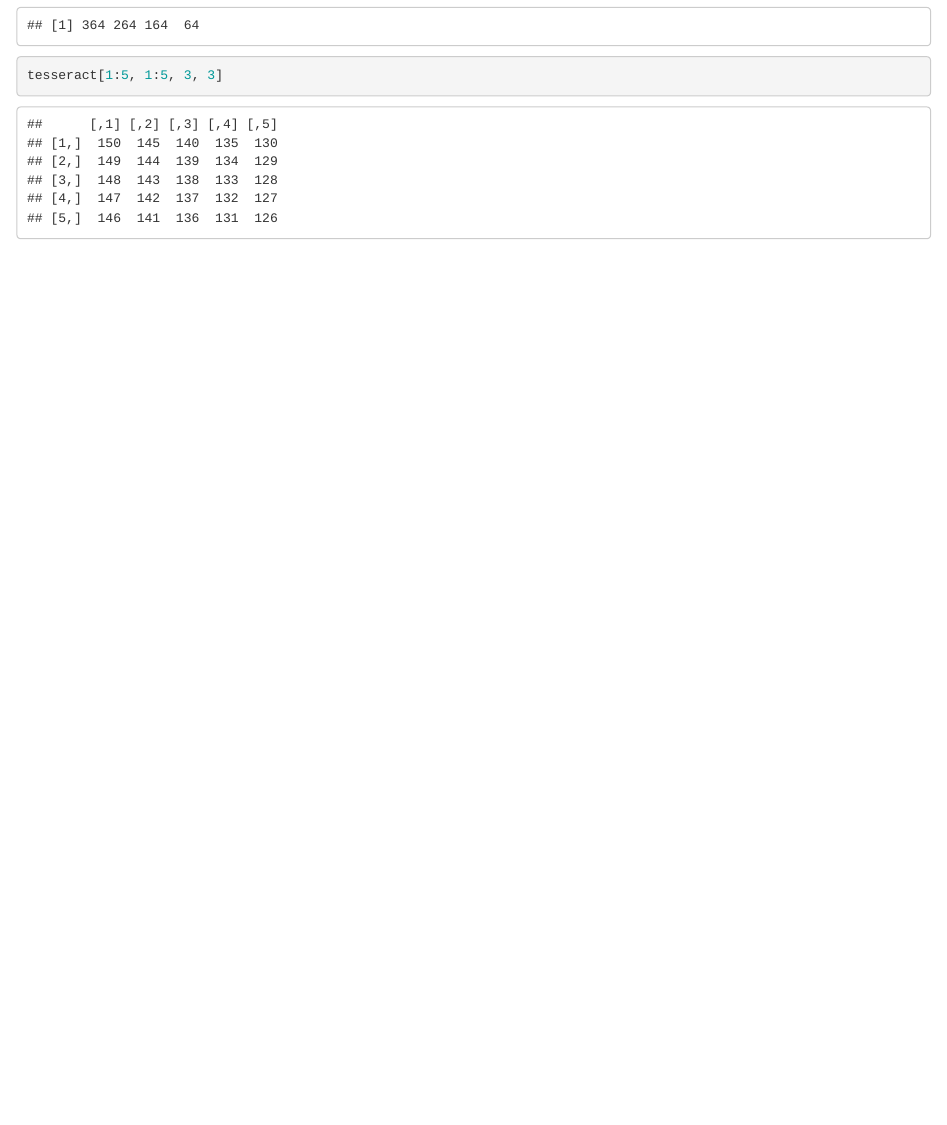
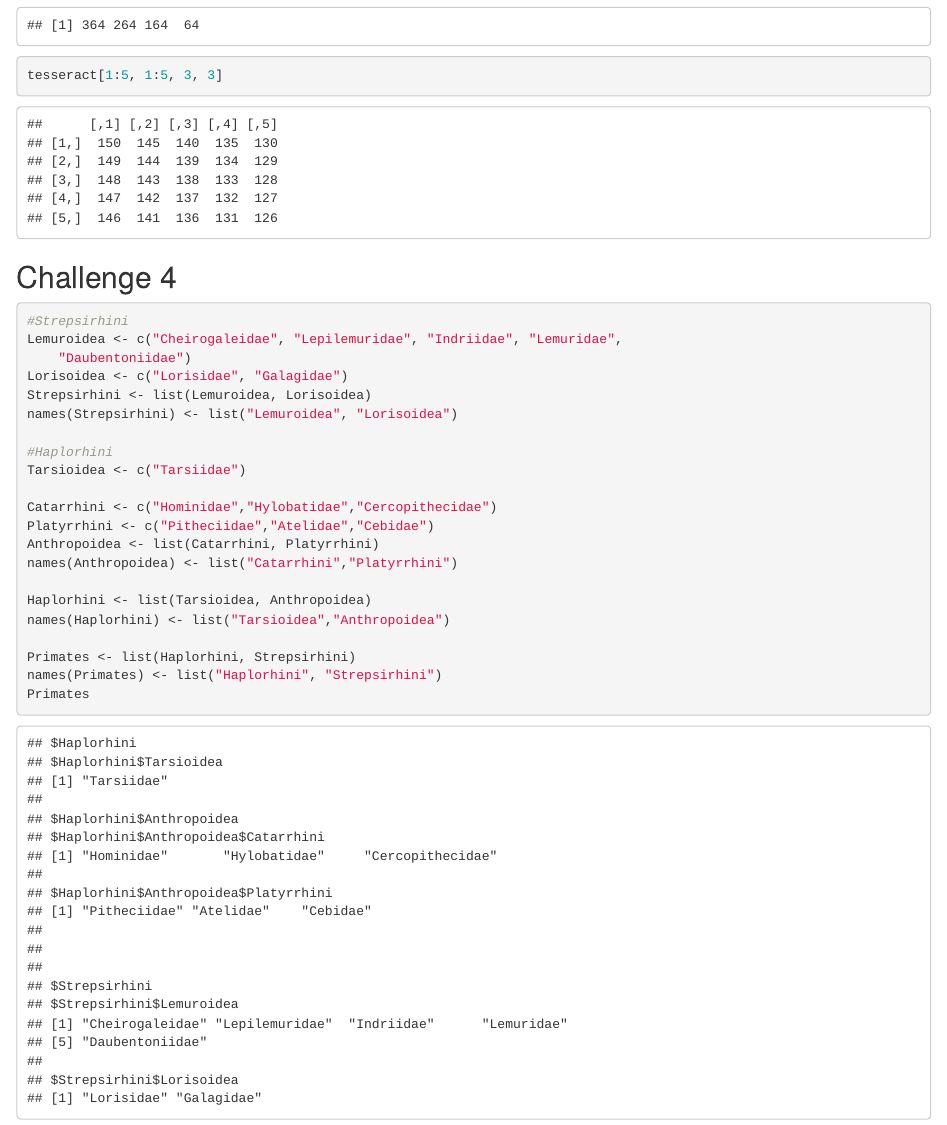
Before and after one commit to Boissonneaua/AN588-Homework1-benap, an R Markdown document (benap_OriginalHomeworkCode_01.Rmd): the page in a window 1100 px wide, from 1790 px down. Rendered offline with R 4.5, knitr and Pandoc, with nearby package versions.

Commit message:
update with challenge 4

````diff
--- a/benap_OriginalHomeworkCode_01.Rmd
+++ b/benap_OriginalHomeworkCode_01.Rmd
@@ -65,3 +65,28 @@ tesseract[2, 3, 2, ]
 ```{r}
 tesseract[1:5, 1:5, 3, 3]
 ```
+## Challenge 4
+
+```{r}
+#Strepsirhini
+Lemuroidea <- c("Cheirogaleidae", "Lepilemuridae", "Indriidae", "Lemuridae",
+    "Daubentoniidae")
+Lorisoidea <- c("Lorisidae", "Galagidae")
+Strepsirhini <- list(Lemuroidea, Lorisoidea)
+names(Strepsirhini) <- list("Lemuroidea", "Lorisoidea")
+
+#Haplorhini
+Tarsioidea <- c("Tarsiidae")
+
+Catarrhini <- c("Hominidae","Hylobatidae","Cercopithecidae")
+Platyrrhini <- c("Pitheciidae","Atelidae","Cebidae")
+Anthropoidea <- list(Catarrhini, Platyrrhini)
+names(Anthropoidea) <- list("Catarrhini","Platyrrhini")
+
+Haplorhini <- list(Tarsioidea, Anthropoidea)
+names(Haplorhini) <- list("Tarsioidea","Anthropoidea")
+
+Primates <- list(Haplorhini, Strepsirhini)
+names(Primates) <- list("Haplorhini", "Strepsirhini")
+Primates
+```
````
